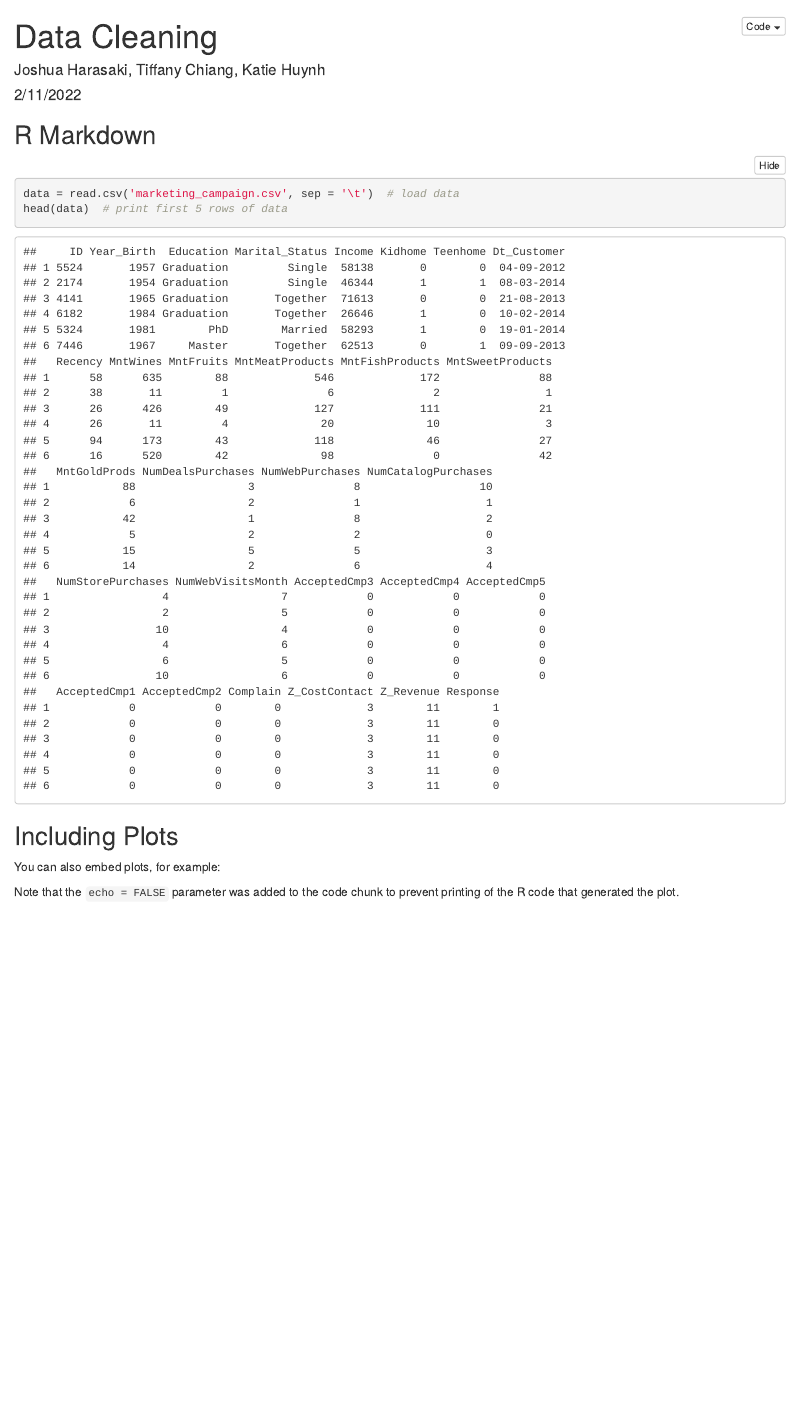
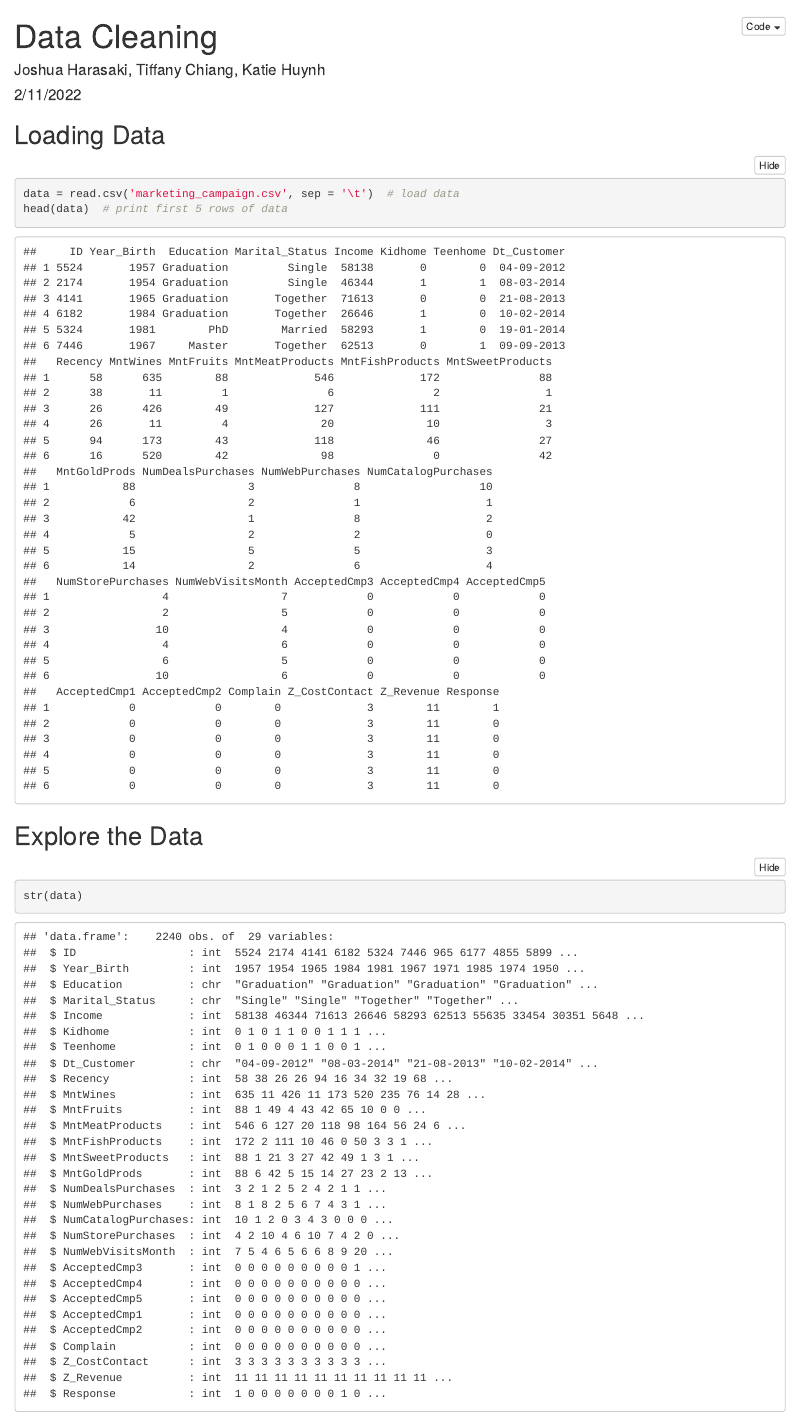
Before and after one commit to joshuaharasaki/pstat_131_final_project, an R Markdown document (src/data_cleaning.Rmd): the page in a window 1100 px wide, from its top. Rendered offline with R 4.5, knitr and Pandoc, with nearby package versions; folded parts are opened.

Commit message:
some eda

````diff
--- a/src/data_cleaning.Rmd
+++ b/src/data_cleaning.Rmd
@@ -14,19 +14,15 @@ library(tidyr)
 library(ggplot2)
 ```
 
-## R Markdown
+## Loading Data
 
 ```{r}
 data = read.csv('marketing_campaign.csv', sep = '\t')  # load data
 head(data)  # print first 5 rows of data
 ```
+## Explore the Data
 
-## Including Plots
-
-You can also embed plots, for example:
-
-```{r pressure, echo=FALSE}
-
+```{r}
+str(data)
 ```
 
-Note that the `echo = FALSE` parameter was added to the code chunk to prevent printing of the R code that generated the plot.
````
Also changed, not shown: src/data_cleaning.Rmd (10 more changed lines).
